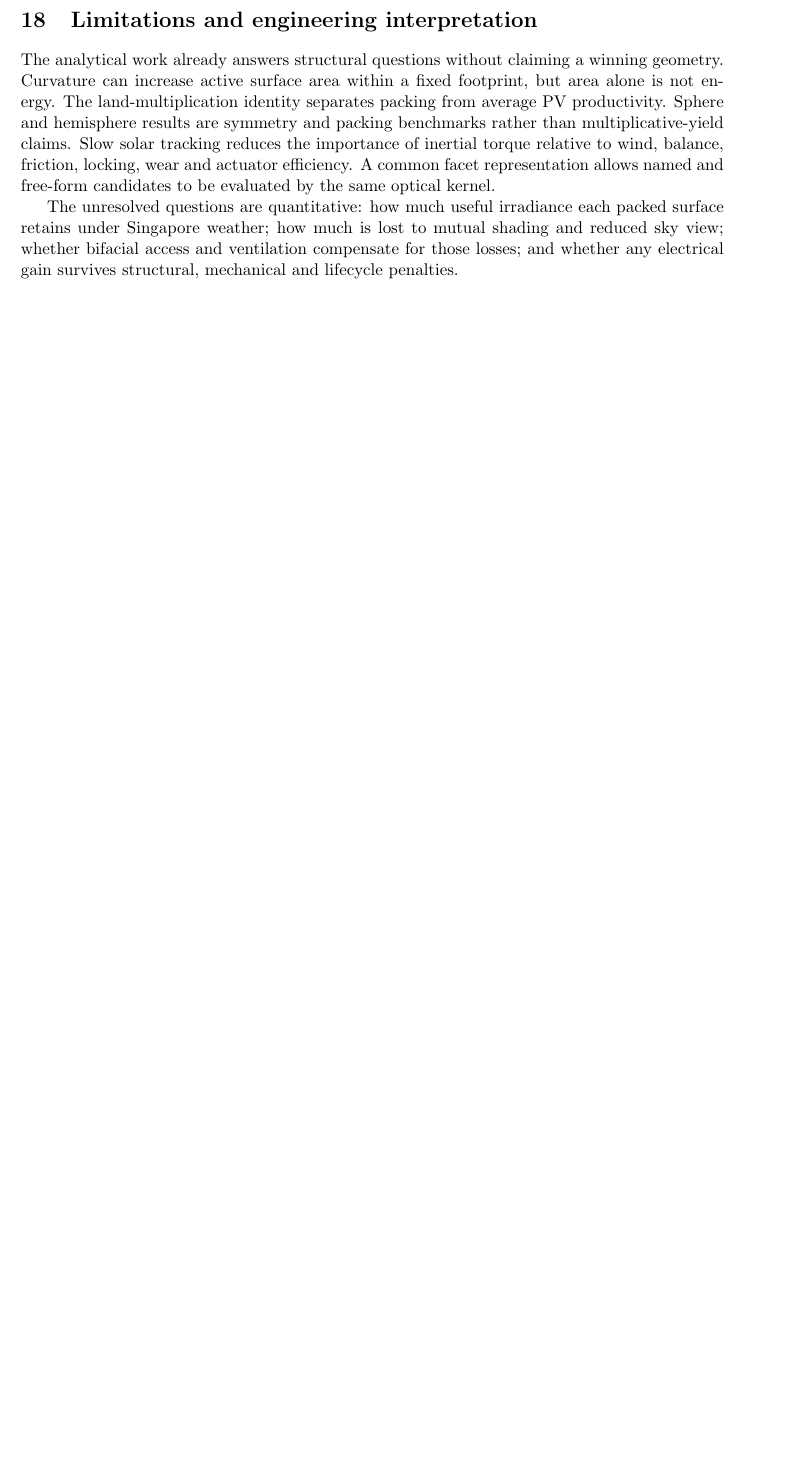
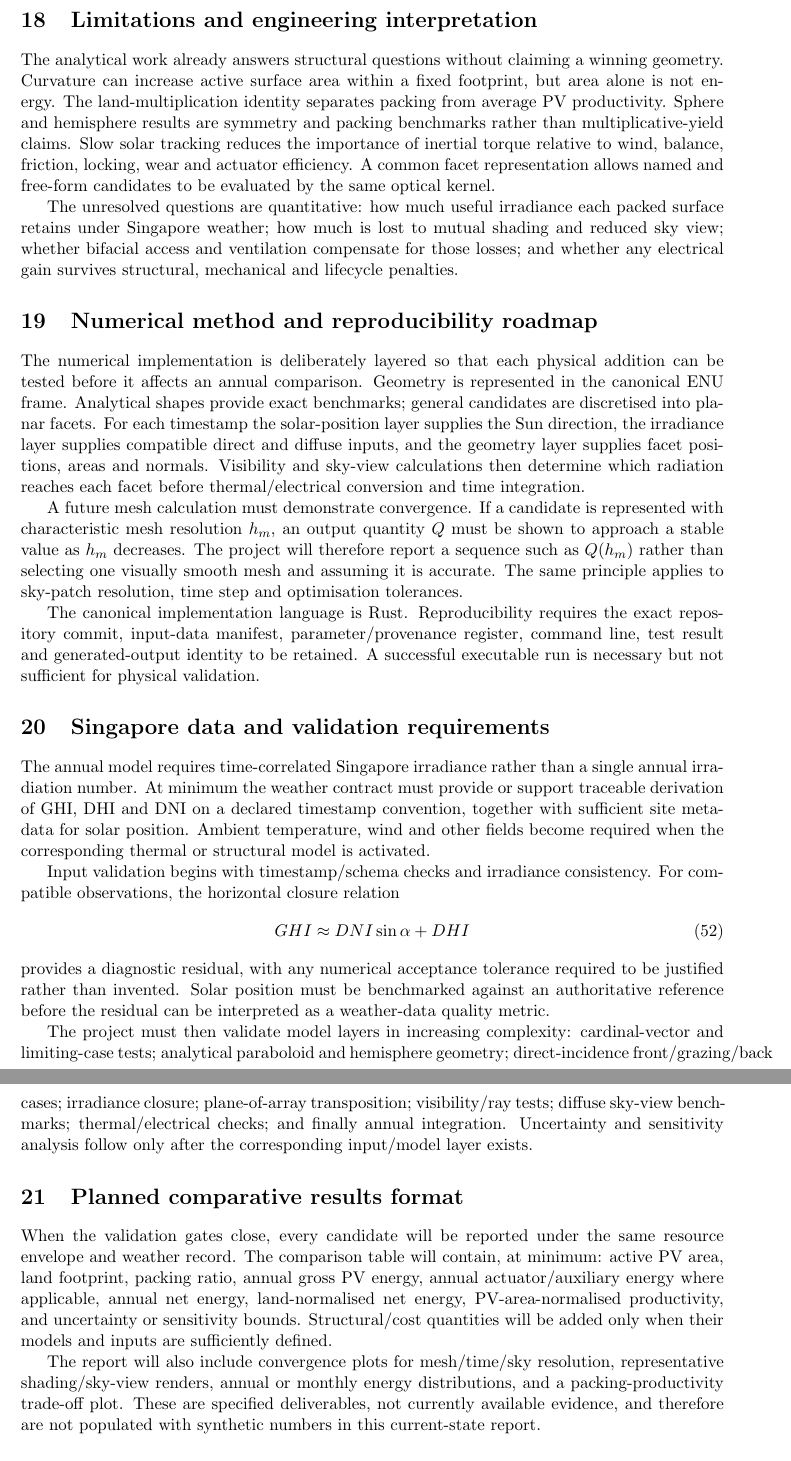
Before and after one commit to weewzr/Implementation-of-mushroom-head-solar-technology-in-Singapore-, a LaTeX paper (report/project_technical_report.tex): part of page 16 of 16 before the commit and two parts of pages 16 and 17 of 17 after it, the two joined at a grey line, cut so that both start at the same text, the shorter picture padded with empty space. Compiled offline with pdfLaTeX.

Commit message:
Build remaining methodology data results and conclusions sections

```diff
--- a/report/project_technical_report.tex
+++ b/report/project_technical_report.tex
@@ -588,3 +588,25 @@ The analytical work already answers structural questions without claiming a winn
 
 The unresolved questions are quantitative: how much useful irradiance each packed surface retains under Singapore weather; how much is lost to mutual shading and reduced sky view; whether bifacial access and ventilation compensate for those losses; and whether any electrical gain survives structural, mechanical and lifecycle penalties.
 
+\section{Numerical method and reproducibility roadmap}
+The numerical implementation is deliberately layered so that each physical addition can be tested before it affects an annual comparison. Geometry is represented in the canonical ENU frame. Analytical shapes provide exact benchmarks; general candidates are discretised into planar facets. For each timestamp the solar-position layer supplies the Sun direction, the irradiance layer supplies compatible direct and diffuse inputs, and the geometry layer supplies facet positions, areas and normals. Visibility and sky-view calculations then determine which radiation reaches each facet before thermal/electrical conversion and time integration.
+
+A future mesh calculation must demonstrate convergence. If a candidate is represented with characteristic mesh resolution $h_m$, an output quantity $Q$ must be shown to approach a stable value as $h_m$ decreases. The project will therefore report a sequence such as $Q(h_m)$ rather than selecting one visually smooth mesh and assuming it is accurate. The same principle applies to sky-patch resolution, time step and optimisation tolerances.
+
+The canonical implementation language is Rust. Reproducibility requires the exact repository commit, input-data manifest, parameter/provenance register, command line, test result and generated-output identity to be retained. A successful executable run is necessary but not sufficient for physical validation.
+
+\section{Singapore data and validation requirements}
+The annual model requires time-correlated Singapore irradiance rather than a single annual irradiation number. At minimum the weather contract must provide or support traceable derivation of GHI, DHI and DNI on a declared timestamp convention, together with sufficient site metadata for solar position. Ambient temperature, wind and other fields become required when the corresponding thermal or structural model is activated.
+
+Input validation begins with timestamp/schema checks and irradiance consistency. For compatible observations, the horizontal closure relation
+\begin{equation}
+GHI \approx DNI\sin\alpha + DHI
+\end{equation}
+provides a diagnostic residual, with any numerical acceptance tolerance required to be justified rather than invented. Solar position must be benchmarked against an authoritative reference before the residual can be interpreted as a weather-data quality metric.
+
+The project must then validate model layers in increasing complexity: cardinal-vector and limiting-case tests; analytical paraboloid and hemisphere geometry; direct-incidence front/grazing/back cases; irradiance closure; plane-of-array transposition; visibility/ray tests; diffuse sky-view benchmarks; thermal/electrical checks; and finally annual integration. Uncertainty and sensitivity analysis follow only after the corresponding input/model layer exists.
+
+\section{Planned comparative results format}
+When the validation gates close, every candidate will be reported under the same resource envelope and weather record. The comparison table will contain, at minimum: active PV area, land footprint, packing ratio, annual gross PV energy, annual actuator/auxiliary energy where applicable, annual net energy, land-normalised net energy, PV-area-normalised productivity, and uncertainty or sensitivity bounds. Structural/cost quantities will be added only when their models and inputs are sufficiently defined.
+
+The report will also include convergence plots for mesh/time/sky resolution, representative shading/sky-view renders, annual or monthly energy distributions, and a packing-productivity trade-off plot. These are specified deliverables, not currently available evidence, and therefore are not populated with synthetic numbers in this current-state report.
```
Also changed, not shown: report/project_technical_report.tex (6 more changed lines).
